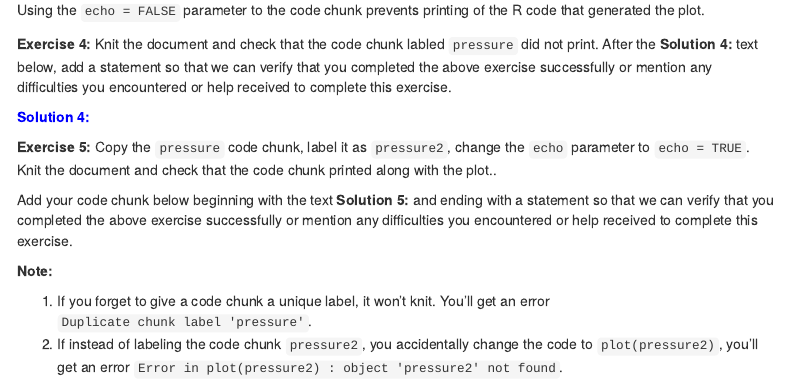
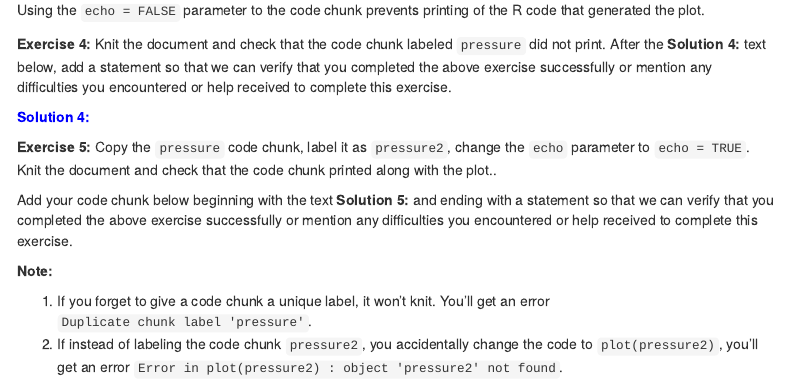
Before and after one commit to uravat/10f22-content, an R Markdown document (Worksheet/W00/Worksheet00.Rmd): the page in a window 1100 px wide, from 1570 px down. Rendered offline with R 4.5, knitr and Pandoc, with nearby package versions; menus at the side of the page are left out.

Commit message:
Update Worksheet 0 (fix typo)

```diff
--- a/Worksheet/W00/Worksheet00.Rmd
+++ b/Worksheet/W00/Worksheet00.Rmd
@@ -74,7 +74,7 @@ plot(pressure)
 
 Using the `echo = FALSE` parameter to the code chunk prevents printing of the R code that generated the plot.
 
-**Exercise 4:** Knit the document and check that the code chunk labled `pressure` did not print. After the **Solution 4:** text below, add a statement  so that we can verify that you completed the above exercise successfully or mention any difficulties you encountered or help received to complete this exercise.
+**Exercise 4:** Knit the document and check that the code chunk labeled `pressure` did not print. After the **Solution 4:** text below, add a statement  so that we can verify that you completed the above exercise successfully or mention any difficulties you encountered or help received to complete this exercise.
 
 `r bfcolor("Solution 4:", "blue")`
 
```
Also changed, not shown: 1 other file.
